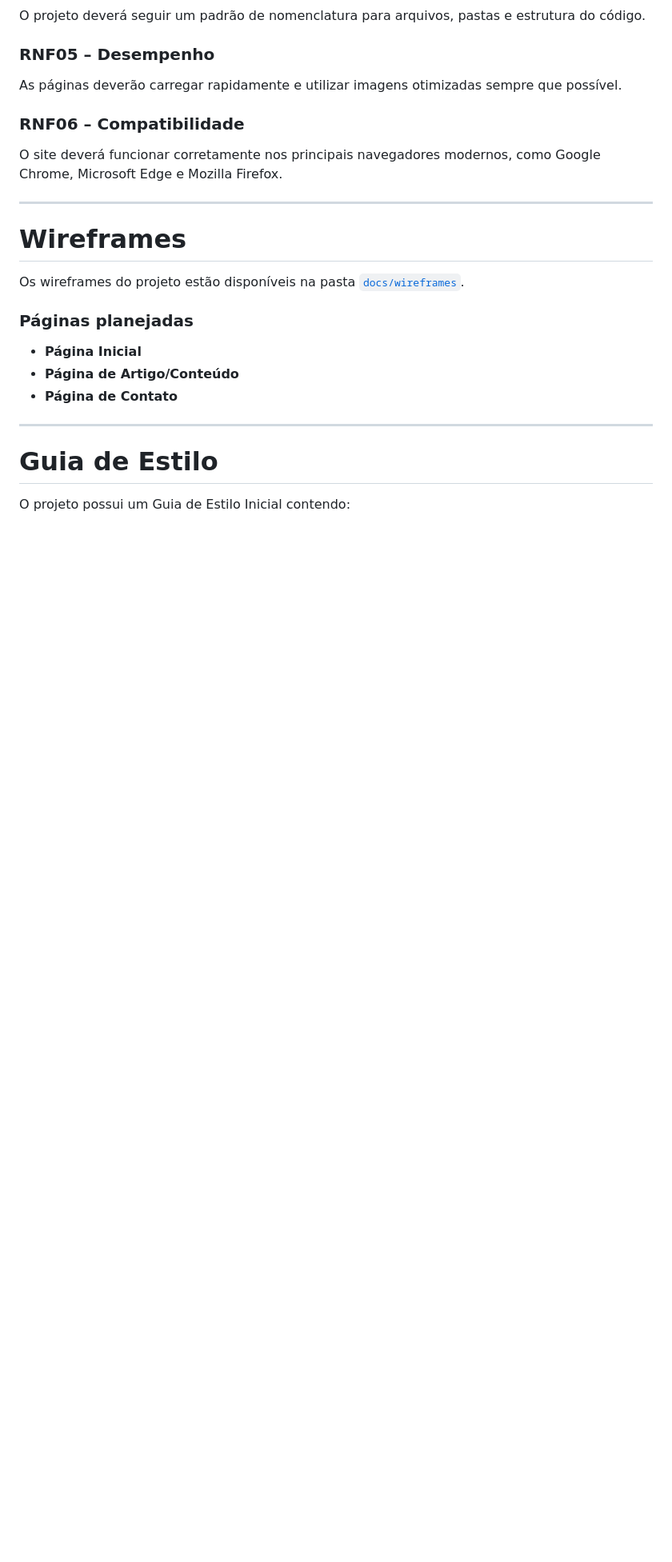
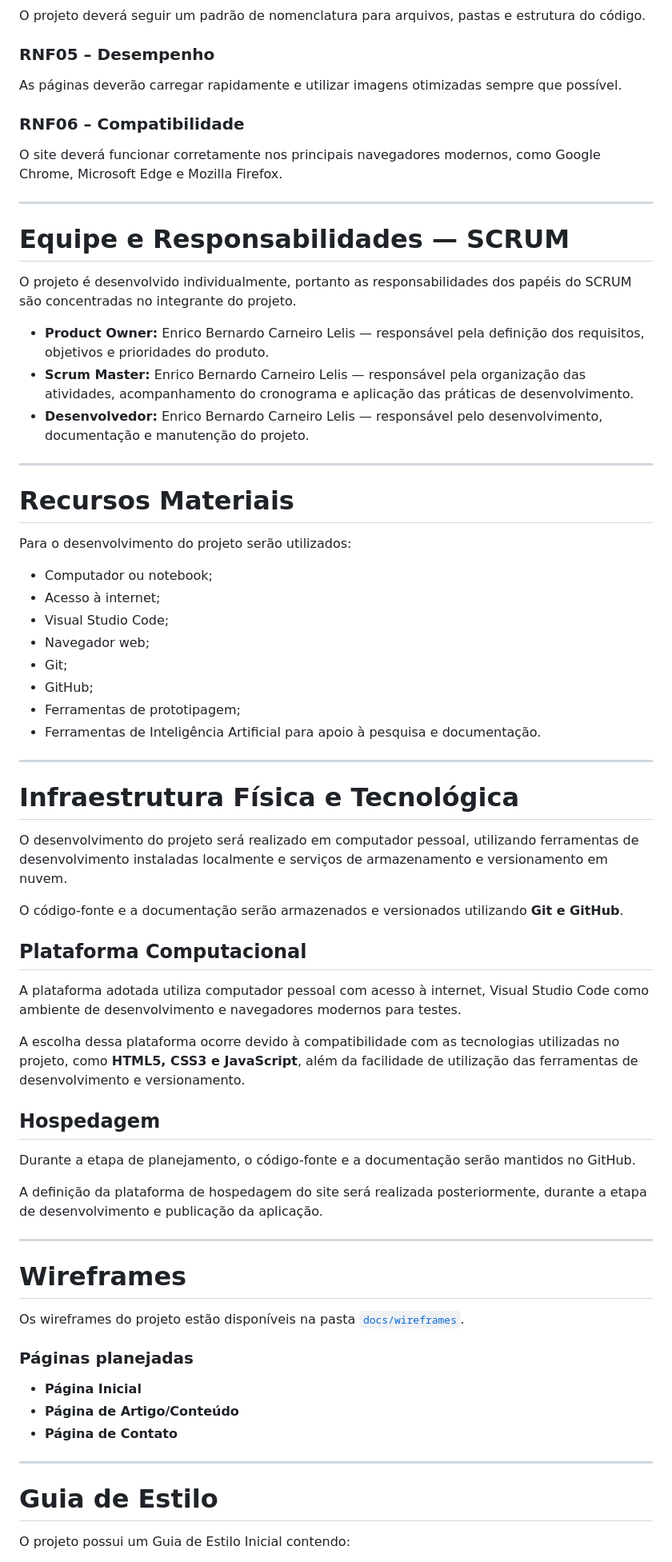
Before and after one commit to EnigmaProgram/novaweb-projeto-inicial-blog_de_jogos, a Markdown page: README.md, the part around one of its changes. Shown at 80% size. Drawn GitHub-style; blank space fills up the shorter version.

Commit message:
docs: Alterações finais no README.md

```diff
--- a/README.md
+++ b/README.md
@@ -113,6 +127,51 @@ O site deverá funcionar corretamente nos principais navegadores modernos, como
 
 ---
 
+# Equipe e Responsabilidades — SCRUM
+
+O projeto é desenvolvido individualmente, portanto as responsabilidades dos papéis do SCRUM são concentradas no integrante do projeto.
+
+- **Product Owner:** Enrico Bernardo Carneiro Lelis — responsável pela definição dos requisitos, objetivos e prioridades do produto.
+- **Scrum Master:** Enrico Bernardo Carneiro Lelis — responsável pela organização das atividades, acompanhamento do cronograma e aplicação das práticas de desenvolvimento.
+- **Desenvolvedor:** Enrico Bernardo Carneiro Lelis — responsável pelo desenvolvimento, documentação e manutenção do projeto.
+
+---
+
+# Recursos Materiais
+
+Para o desenvolvimento do projeto serão utilizados:
+
+- Computador ou notebook;
+- Acesso à internet;
+- Visual Studio Code;
+- Navegador web;
+- Git;
+- GitHub;
+- Ferramentas de prototipagem;
+- Ferramentas de Inteligência Artificial para apoio à pesquisa e documentação.
+
+---
+
+# Infraestrutura Física e Tecnológica
+
+O desenvolvimento do projeto será realizado em computador pessoal, utilizando ferramentas de desenvolvimento instaladas localmente e serviços de armazenamento e versionamento em nuvem.
+
+O código-fonte e a documentação serão armazenados e versionados utilizando **Git e GitHub**.
+
+## Plataforma Computacional
+
+A plataforma adotada utiliza computador pessoal com acesso à internet, Visual Studio Code como ambiente de desenvolvimento e navegadores modernos para testes.
+
+A escolha dessa plataforma ocorre devido à compatibilidade com as tecnologias utilizadas no projeto, como **HTML5, CSS3 e JavaScript**, além da facilidade de utilização das ferramentas de desenvolvimento e versionamento.
+
+## Hospedagem
+
+Durante a etapa de planejamento, o código-fonte e a documentação serão mantidos no GitHub.
+
+A definição da plataforma de hospedagem do site será realizada posteriormente, durante a etapa de desenvolvimento e publicação da aplicação.
+
+---
+
 # Wireframes
 
 Os wireframes do projeto estão disponíveis na pasta [`docs/wireframes`](docs/wireframes/).
```
Also changed, not shown: other parts of README.md (+33 -0 lines).
